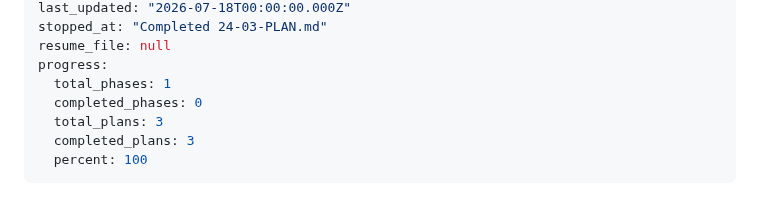
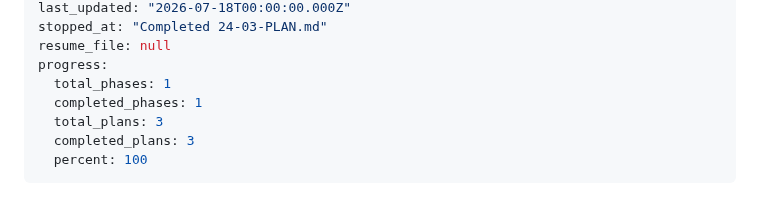
Before and after one commit to kbsimple/trivial-world, a Markdown page: .planning/STATE.md, the part around the change. Rendered like a GitHub page.

Commit message:
docs(24): mark phase 24 complete in STATE.md (1/1 phases, 3/3 plans)
Co-Authored-By: Claude <noreply@anthropic.com>

```diff
--- a/.planning/STATE.md
+++ b/.planning/STATE.md
@@ -8,7 +8,7 @@ stopped_at: "Completed 24-03-PLAN.md"
 resume_file: null
 progress:
   total_phases: 1
-  completed_phases: 0
+  completed_phases: 1
   total_plans: 3
   completed_plans: 3
   percent: 100
```
